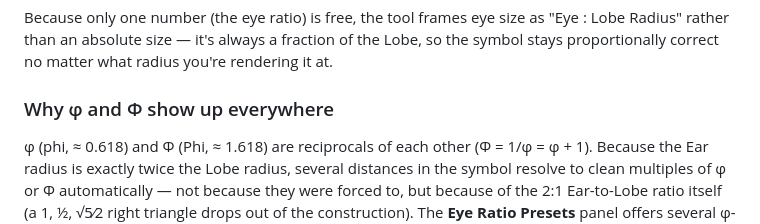
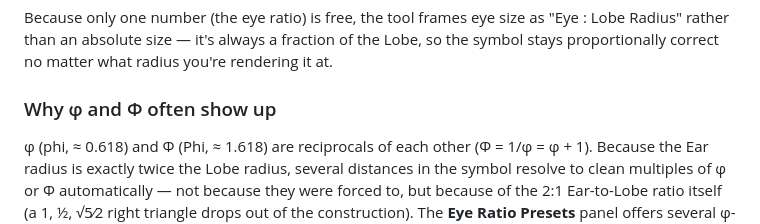
Before and after one commit to Sacred-Geometry/YinYangGenerator, a Markdown page: README.md, the part around the change. GitHub-like rendering.

```diff
--- a/README.md
+++ b/README.md
@@ -53,7 +53,7 @@ size as "Eye : Lobe Radius" rather than an absolute size — it's always a
 fraction of the Lobe, so the symbol stays proportionally correct no
 matter what radius you're rendering it at.
 
-### Why φ and Φ show up everywhere
+### Why φ and Φ often show up
 
 φ (phi, ≈ 0.618) and Φ (Phi, ≈ 1.618) are reciprocals of each other
 (Φ = 1/φ = φ + 1). Because the Ear radius is exactly twice the Lobe
```
